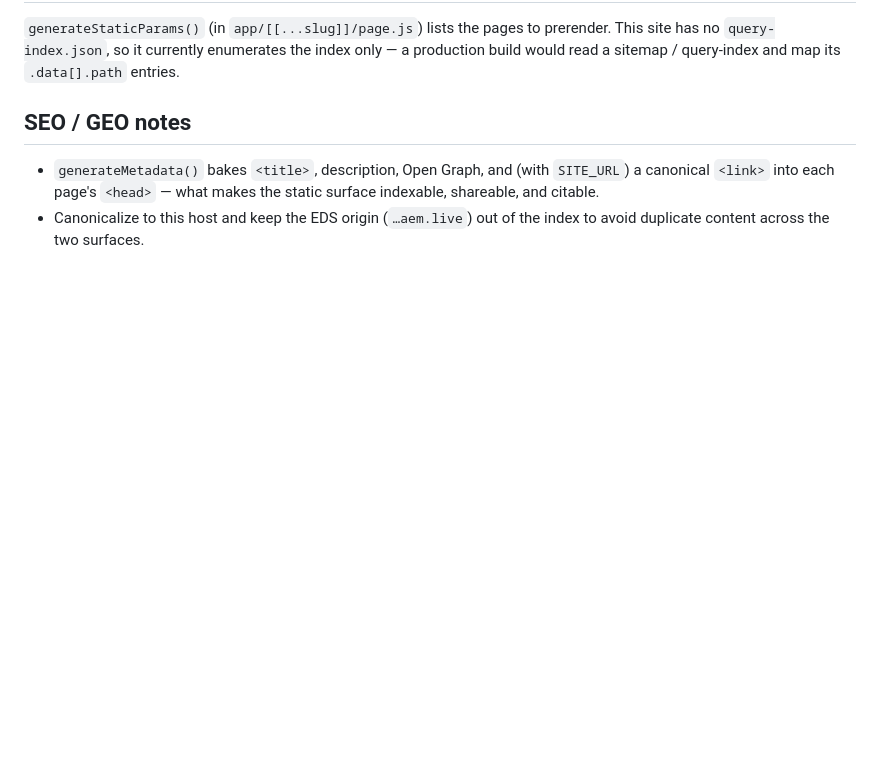
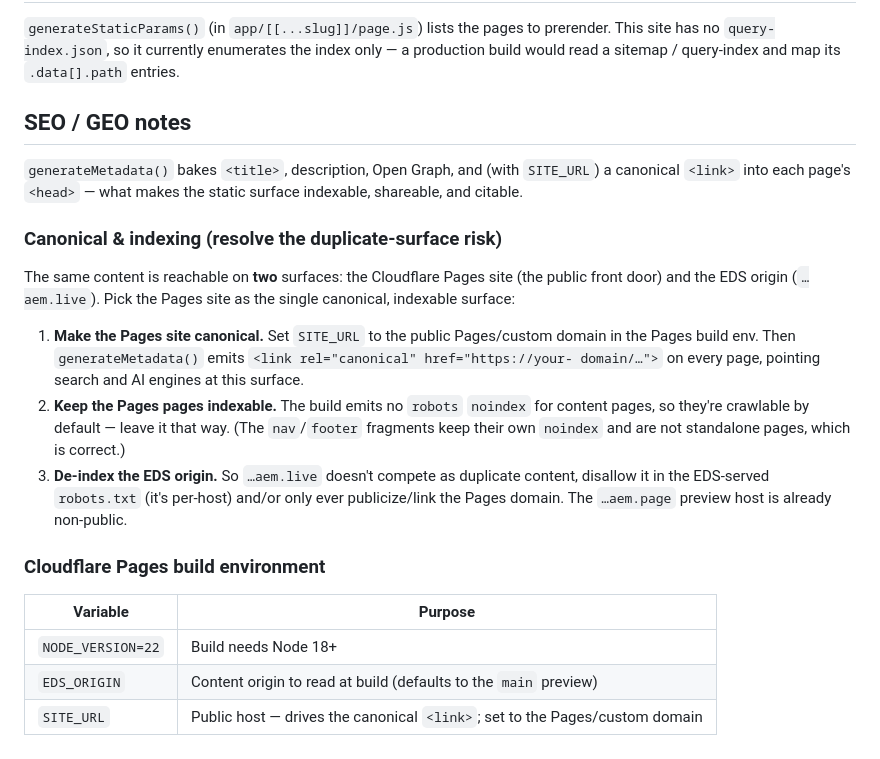
Before and after one commit to AdobeDevXSC/next-eds, a Markdown page: DEPLOYMENT.md, the part around the change. Drawn GitHub-style; blank space fills up the shorter version.

Commit message:
Document canonical & indexing strategy + Pages build env
Expand the SEO/GEO deployment notes: make the Cloudflare Pages site the single
canonical/indexable surface via SITE_URL, keep content pages indexable, and
de-index the EDS origin to avoid duplicate content. Add a Pages build-env table
(NODE_VERSION, EDS_ORIGIN, SITE_URL).

Co-Authored-By: Claude Opus 4.8 <noreply@anthropic.com>

```diff
--- a/DEPLOYMENT.md
+++ b/DEPLOYMENT.md
@@ -68,8 +68,30 @@ read a sitemap / query-index and map its `.data[].path` entries.
 
 ## SEO / GEO notes
 
-- `generateMetadata()` bakes `<title>`, description, Open Graph, and (with `SITE_URL`) a
-  canonical `<link>` into each page's `<head>` — what makes the static surface indexable,
-  shareable, and citable.
-- Canonicalize to this host and keep the EDS origin (`…aem.live`) out of the index to avoid
-  duplicate content across the two surfaces.
+`generateMetadata()` bakes `<title>`, description, Open Graph, and (with `SITE_URL`) a canonical
+`<link>` into each page's `<head>` — what makes the static surface indexable, shareable, and
+citable.
+
+### Canonical & indexing (resolve the duplicate-surface risk)
+
+The same content is reachable on **two** surfaces: the Cloudflare Pages site (the public front
+door) and the EDS origin (`…aem.live`). Pick the Pages site as the single canonical, indexable
+surface:
+
+1. **Make the Pages site canonical.** Set `SITE_URL` to the public Pages/custom domain in the
+   Pages build env. Then `generateMetadata()` emits `<link rel="canonical" href="https://your-
+   domain/…">` on every page, pointing search and AI engines at this surface.
+2. **Keep the Pages pages indexable.** The build emits no `robots` `noindex` for content pages,
+   so they're crawlable by default — leave it that way. (The `nav`/`footer` fragments keep their
+   own `noindex` and are not standalone pages, which is correct.)
+3. **De-index the EDS origin.** So `…aem.live` doesn't compete as duplicate content, disallow it
+   in the EDS-served `robots.txt` (it's per-host) and/or only ever publicize/link the Pages
+   domain. The `…aem.page` preview host is already non-public.
+
+### Cloudflare Pages build environment
+
+| Variable | Purpose |
+| --- | --- |
+| `NODE_VERSION=22` | Build needs Node 18+ |
+| `EDS_ORIGIN` | Content origin to read at build (defaults to the `main` preview) |
+| `SITE_URL` | Public host — drives the canonical `<link>`; set to the Pages/custom domain |
```
